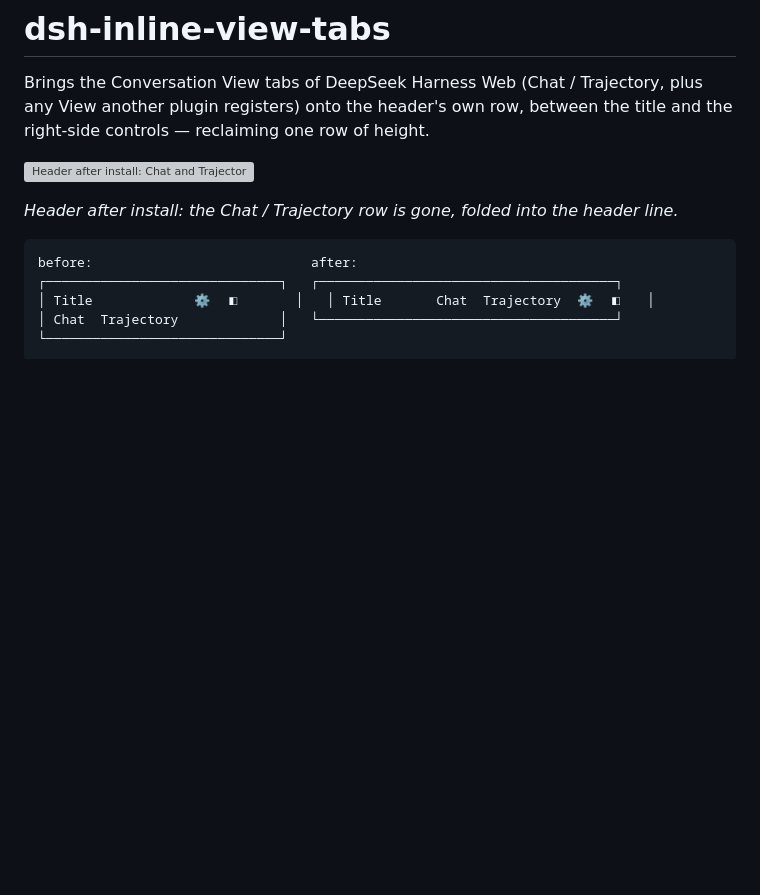
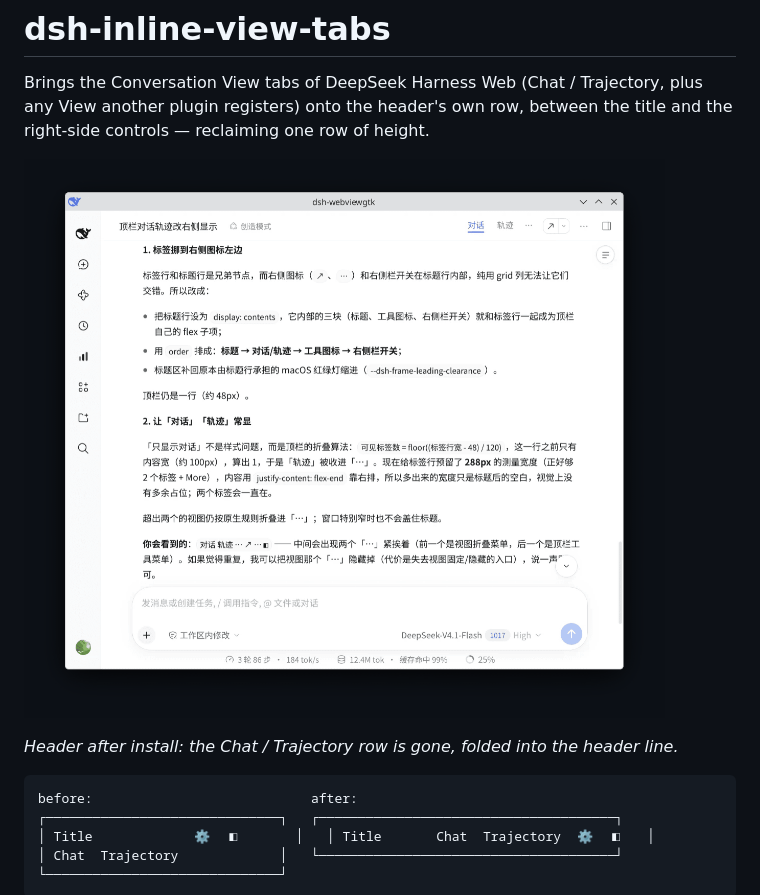
Before and after one commit to shellexy/dsh-inline-view-tabs, a Markdown page: README_EN.md, the part around the change. Drawn GitHub-style; pictures changed too: docs/header.png; blank space fills up the shorter version; grey boxes are pictures that could not be loaded.

```diff
--- a/README_EN.md
+++ b/README_EN.md
@@ -2,7 +2,7 @@
 
 Brings the Conversation View tabs of DeepSeek Harness Web (Chat / Trajectory, plus any View another plugin registers) onto the header's own row, between the title and the right-side controls — reclaiming one row of height.
 
-![Header after install: Chat and Trajectory sit between the title and the right-side controls](https://raw.githubusercontent.com/shellexy/dsh-inline-view-tabs/main/docs/screenshot.webp)
+![Header after install: Chat and Trajectory sit between the title and the right-side controls](https://raw.githubusercontent.com/shellexy/dsh-inline-view-tabs/main/docs/header.png)
 
 *Header after install: the Chat / Trajectory row is gone, folded into the header line.*
 
```
Also changed, not shown: README.md (+1 -1 lines), 1 other file.
